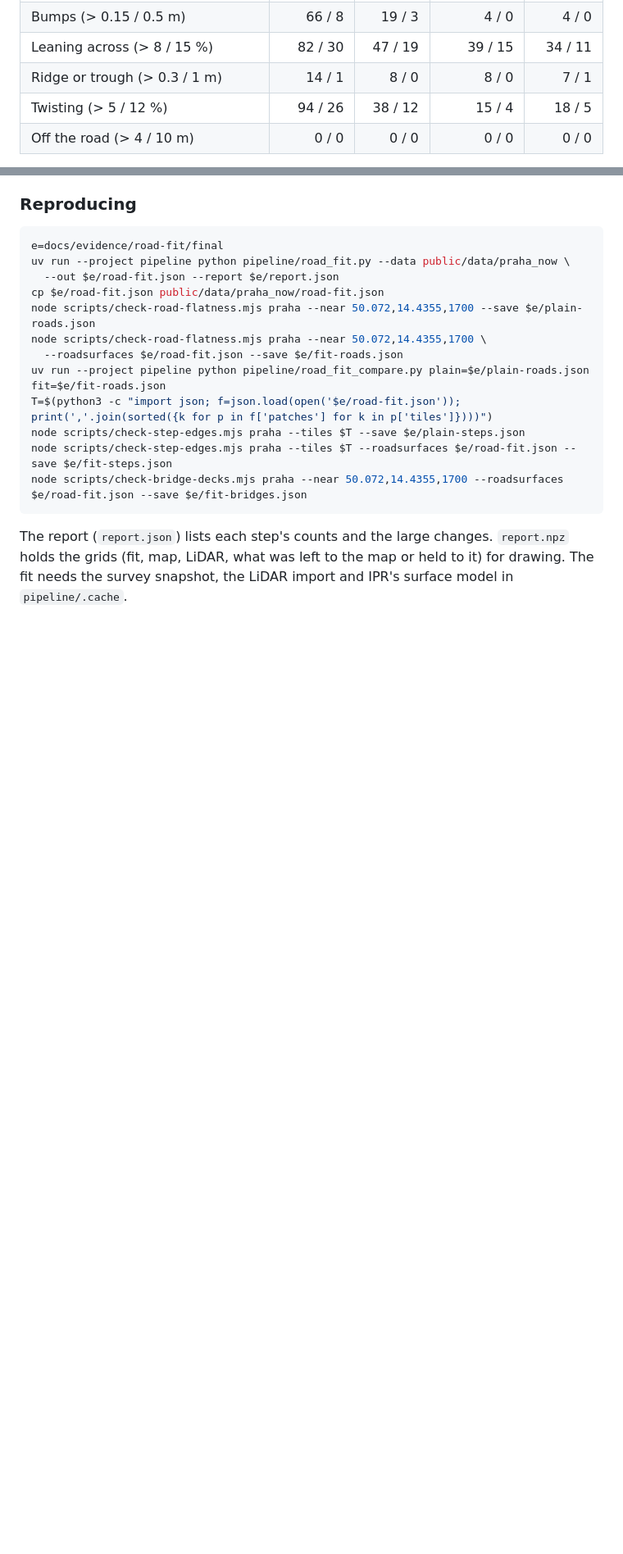
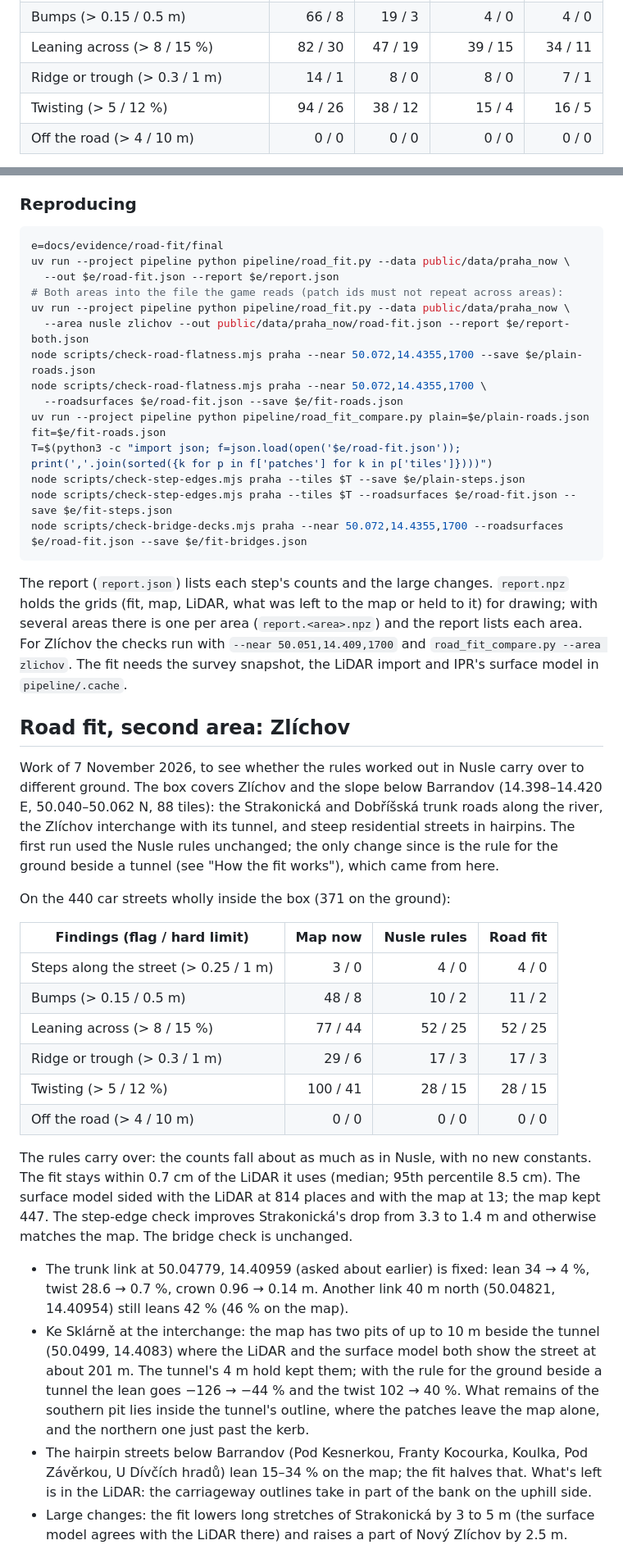
Before and after one commit to jonasjancarik/streets-of-prague, a Markdown page: docs/road-surface-findings.md, 2 parts joined by grey strips. Shown at 82% size. Rendered like a GitHub page; blank space fills up the shorter version.

Commit message:
Road surface findings: the Zlíchov fit
Results on Zlíchov's 440 car streets against the map, what the fit mends
(the trunk link at 50.04779, 14.40959, Ke Sklárně, the Barrandov hairpins)
and what it can't: Dobříšská's cutting at the north end, which the map's
terrain lacks, and light streaks near the Zlíchov tunnel that predate this
change. Before and after views from the game, and how to fit both areas
into the file the game reads.

Co-Authored-By: Claude Opus 5.5 <noreply@anthropic.com>

```diff
--- a/docs/road-surface-findings.md
+++ b/docs/road-surface-findings.md
@@ -997,7 +1001,7 @@ fit" the one with them, before the leftovers above were fixed:
 | Bumps (> 0.15 / 0.5 m) | 66 / 8 | 19 / 3 | 4 / 0 | 4 / 0 |
 | Leaning across (> 8 / 15 %) | 82 / 30 | 47 / 19 | 39 / 15 | 34 / 11 |
 | Ridge or trough (> 0.3 / 1 m) | 14 / 1 | 8 / 0 | 8 / 0 | 7 / 1 |
-| Twisting (> 5 / 12 %) | 94 / 26 | 38 / 12 | 15 / 4 | 18 / 5 |
+| Twisting (> 5 / 12 %) | 94 / 26 | 38 / 12 | 15 / 4 | 16 / 5 |
 | Off the road (> 4 / 10 m) | 0 / 0 | 0 / 0 | 0 / 0 | 0 / 0 |
 
 The ridge and one twist over the hard limit are U tržnice, where the street really is
@@ -1068,7 +1072,9 @@ leftovers' before and after in `shots3/` (`pair-*`, `triple-strip.png`, and
 e=docs/evidence/road-fit/final
 uv run --project pipeline python pipeline/road_fit.py --data public/data/praha_now \
   --out $e/road-fit.json --report $e/report.json
-cp $e/road-fit.json public/data/praha_now/road-fit.json
+# Both areas into the file the game reads (patch ids must not repeat across areas):
+uv run --project pipeline python pipeline/road_fit.py --data public/data/praha_now \
+  --area nusle zlichov --out public/data/praha_now/road-fit.json --report $e/report-both.json
 node scripts/check-road-flatness.mjs praha --near 50.072,14.4355,1700 --save $e/plain-roads.json
 node scripts/check-road-flatness.mjs praha --near 50.072,14.4355,1700 \
   --roadsurfaces $e/road-fit.json --save $e/fit-roads.json
@@ -1081,5 +1087,52 @@ node scripts/check-bridge-decks.mjs praha --near 50.072,14.4355,1700 --roadsurfa
 
 The report (`report.json`) lists each step's counts and the large changes.
 `report.npz` holds the grids (fit, map, LiDAR, what was left to the map or held to
-it) for drawing. The fit needs the survey snapshot, the LiDAR import and IPR's
+it) for drawing; with several areas there is one per area (`report.<area>.npz`) and
+the report lists each area. For Zlíchov the checks run with `--near 50.051,14.409,1700`
+and `road_fit_compare.py --area zlichov`. The fit needs the survey snapshot, the LiDAR import and IPR's
 surface model in `pipeline/.cache`.
+
+## Road fit, second area: Zlíchov
+
+Work of 7 November 2026, to see whether the rules worked out in Nusle carry over to
+different ground. The box covers Zlíchov and the slope below Barrandov
+(14.398–14.420 E, 50.040–50.062 N, 88 tiles): the Strakonická and Dobříšská
+trunk roads along the river, the Zlíchov interchange with its tunnel, and steep
+residential streets in hairpins. The first run used the Nusle rules unchanged; the
+only change since is the rule for the ground beside a tunnel (see "How the fit
+works"), which came from here.
+
+On the 440 car streets wholly inside the box (371 on the ground):
+
+| Findings (flag / hard limit) | Map now | Nusle rules | Road fit |
+| --- | ---: | ---: | ---: |
+| Steps along the street (> 0.25 / 1 m) | 3 / 0 | 4 / 0 | 4 / 0 |
+| Bumps (> 0.15 / 0.5 m) | 48 / 8 | 10 / 2 | 11 / 2 |
+| Leaning across (> 8 / 15 %) | 77 / 44 | 52 / 25 | 52 / 25 |
+| Ridge or trough (> 0.3 / 1 m) | 29 / 6 | 17 / 3 | 17 / 3 |
+| Twisting (> 5 / 12 %) | 100 / 41 | 28 / 15 | 28 / 15 |
+| Off the road (> 4 / 10 m) | 0 / 0 | 0 / 0 | 0 / 0 |
+
+The rules carry over: the counts fall about as much as in Nusle, with no new
+constants. The fit stays within 0.7 cm of the LiDAR it uses (median; 95th
+percentile 8.5 cm). The surface model sided with the LiDAR at 814 places and with
+the map at 13; the map kept 447. The step-edge check improves Strakonická's drop
+from 3.3 to 1.4 m and otherwise matches the map. The bridge check is unchanged.
+
+- The trunk link at 50.04779, 14.40959 (asked about earlier) is fixed: lean
+  34 → 4 %, twist 28.6 → 0.7 %, crown 0.96 → 0.14 m. Another link 40 m north
+  (50.04821, 14.40954) still leans 42 % (46 % on the map).
+- Ke Sklárně at the interchange: the map has two pits of up to 10 m beside the
+  tunnel (50.0499, 14.4083) where the LiDAR and the surface model both show the
+  street at about 201 m. The tunnel's 4 m hold kept them; with the rule for the
+  ground beside a tunnel the lean goes −126 → −44 % and the twist 102 → 40 %. What
+  remains of the southern pit lies inside the tunnel's outline, where the patches
+  leave the map alone, and the northern one just past the kerb.
+- The hairpin streets below Barrandov (Pod Kesnerkou, Franty Kocourka, Koulka,
+  Pod Závěrkou, U Dívčích hradů) lean 15–34 % on the map; the fit halves that.
+  What's left is in the LiDAR: the carriageway outlines take in part of the bank on
+  the uphill side.
+- Large changes: the fit lowers long stretches of Strakonická by 3 to 5 m (the
+  surface model agrees with the LiDAR there) and raises a part of Nový Zlíchov by
+  2.5 m.
+
```
Also changed, not shown: other parts of docs/road-surface-findings.md (+24 -1 lines), docs/images/road-fit-zlichov.jpg (added).
